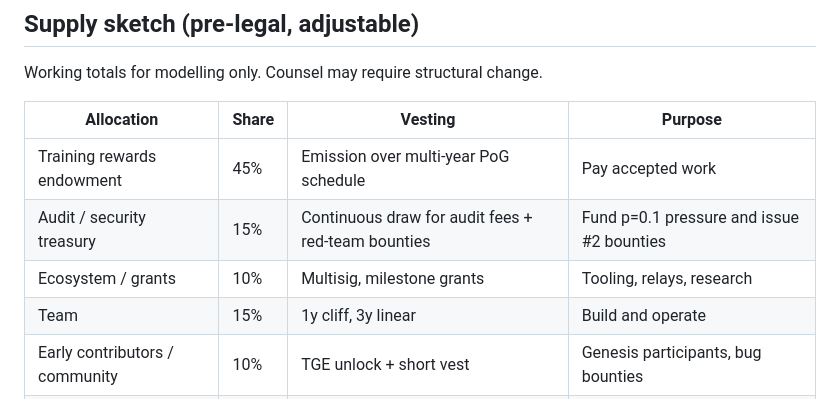
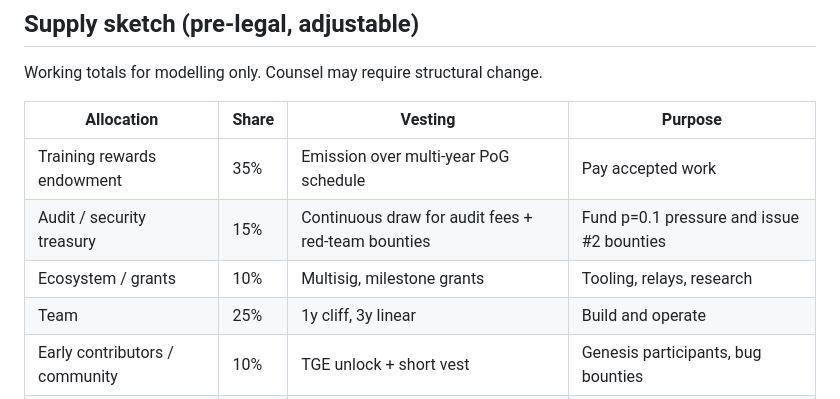
Before and after one commit to wienerlabs/leviathan, a Markdown page: docs/TOKENOMICS.md, the part around the change. GitHub-like rendering.

Commit message:
docs: raise team allocation to 25%, fund from rewards endowment
Team goes 15% to 25%; the training rewards endowment absorbs the 10%
(45% to 35%) and stays the single largest allocation. Totals still 100%.

```diff
--- a/docs/TOKENOMICS.md
+++ b/docs/TOKENOMICS.md
@@ -57,10 +57,10 @@ Working totals for modelling only. Counsel may require structural change.
 
 | Allocation | Share | Vesting | Purpose |
 |---|---|---|---|
-| Training rewards endowment | 45% | Emission over multi-year PoG schedule | Pay accepted work |
+| Training rewards endowment | 35% | Emission over multi-year PoG schedule | Pay accepted work |
 | Audit / security treasury | 15% | Continuous draw for audit fees + red-team bounties | Fund p=0.1 pressure and issue #2 bounties |
 | Ecosystem / grants | 10% | Multisig, milestone grants | Tooling, relays, research |
-| Team | 15% | 1y cliff, 3y linear | Build and operate |
+| Team | 25% | 1y cliff, 3y linear | Build and operate |
 | Early contributors / community | 10% | TGE unlock + short vest | Genesis participants, bug bounties |
 | Liquidity / market making | 5% | At TGE under multisig policy | CEX/DEX depth if pursued |
 
```
